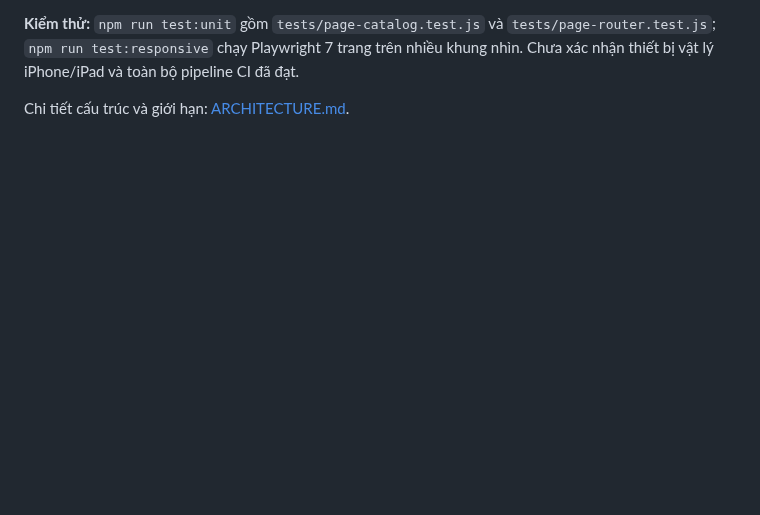
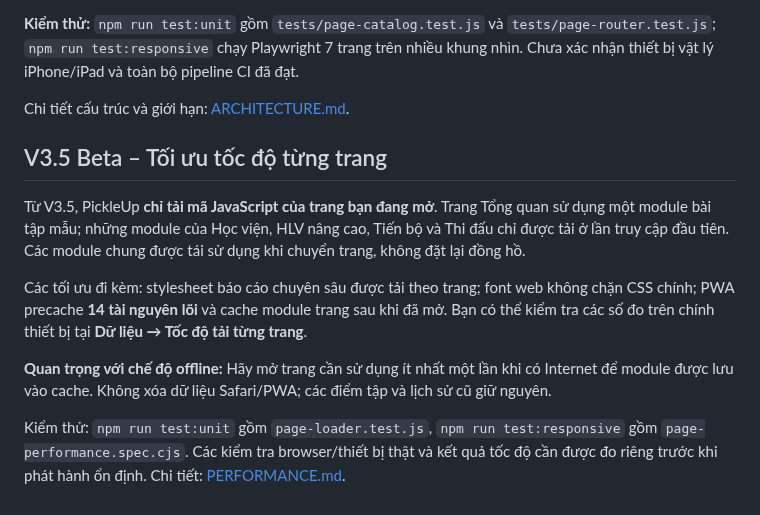
Before and after one commit to ndlong78/Pickleball, a Markdown page: README.md, the part around the change. Rendered like a GitHub page; blank space fills up the shorter version.

Commit message:
docs(v3.5): document lazy-loading rollout and offline cache trade-offs

```diff
--- a/README.md
+++ b/README.md
@@ -205,3 +205,13 @@ Ví dụ: `https://ndlong78.github.io/Pickleball/?page=coach`. Chuyển trang gi
 **Kiểm thử:** `npm run test:unit` gồm `tests/page-catalog.test.js` và `tests/page-router.test.js`; `npm run test:responsive` chạy Playwright 7 trang trên nhiều khung nhìn. Chưa xác nhận thiết bị vật lý iPhone/iPad và toàn bộ pipeline CI đã đạt.
 
 Chi tiết cấu trúc và giới hạn: [ARCHITECTURE.md](ARCHITECTURE.md).
+
+## V3.5 Beta – Tối ưu tốc độ từng trang
+
+Từ V3.5, PickleUp **chỉ tải mã JavaScript của trang bạn đang mở**. Trang Tổng quan sử dụng một module bài tập mẫu; những module của Học viện, HLV nâng cao, Tiến bộ và Thi đấu chỉ được tải ở lần truy cập đầu tiên. Các module chung được tái sử dụng khi chuyển trang, không đặt lại đồng hồ.
+
+Các tối ưu đi kèm: stylesheet báo cáo chuyên sâu được tải theo trang; font web không chặn CSS chính; PWA precache **14 tài nguyên lõi** và cache module trang sau khi đã mở. Bạn có thể kiểm tra các số đo trên chính thiết bị tại **Dữ liệu → Tốc độ tải từng trang**.
+
+**Quan trọng với chế độ offline:** Hãy mở trang cần sử dụng ít nhất một lần khi có Internet để module được lưu vào cache. Không xóa dữ liệu Safari/PWA; các điểm tập và lịch sử cũ giữ nguyên.
+
+Kiểm thử: `npm run test:unit` gồm `page-loader.test.js`, `npm run test:responsive` gồm `page-performance.spec.cjs`. Các kiểm tra browser/thiết bị thật và kết quả tốc độ cần được đo riêng trước khi phát hành ổn định. Chi tiết: [PERFORMANCE.md](PERFORMANCE.md).
```
